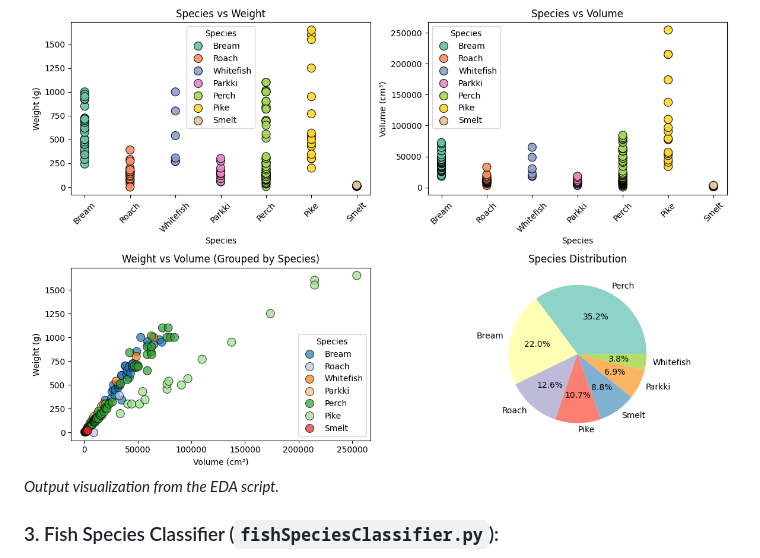
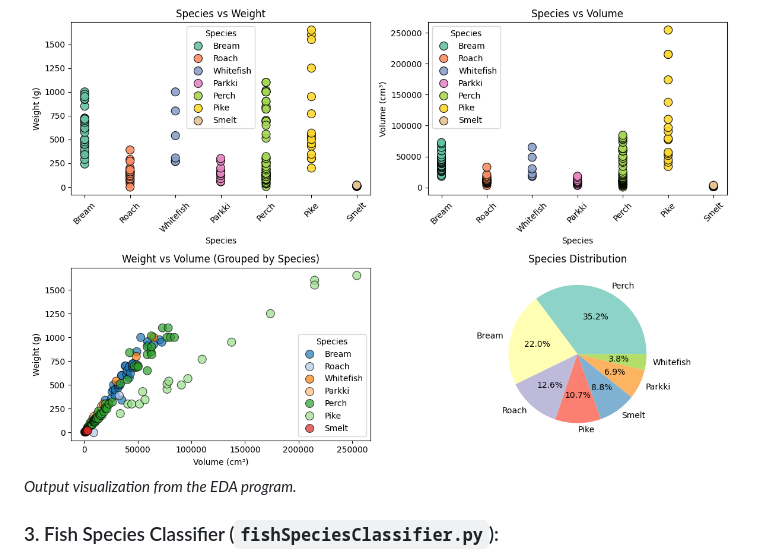
Before and after one commit to RedZapdos123/ProjectR, a Markdown page: README.md, the part around the change. Drawn GitHub-style.

```diff
--- a/README.md
+++ b/README.md
@@ -27,7 +27,7 @@ This repository is composed of several distinct parts that work together to prov
 Before building any models, it's crucial to understand the data. The `fishdatasetVisualisation.py` program is dedicated to **Exploratory Data Analysis (EDA)**. It uses libraries like Matplotlib and Seaborn to generate various plots and charts to uncover patterns, identify correlations between different physical measurements, and understand the distribution of different fish species in the dataset.
 
 ![The data visualization output showing relationships between fish measurements, and the diversity of the data.](./images/FishSpeciesDataAnalysis.png)
-_Output visualization from the EDA script._
+_Output visualization from the EDA program._
 
 ### 3. Fish Species Classifier (`fishSpeciesClassifier.py`):
 
```
